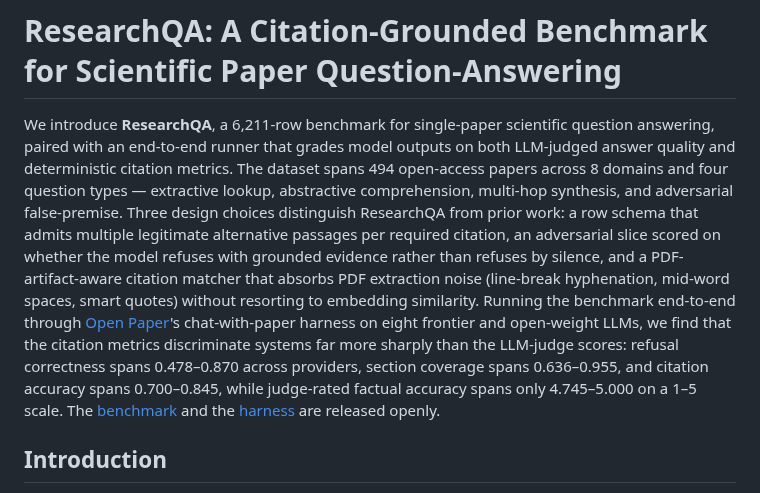
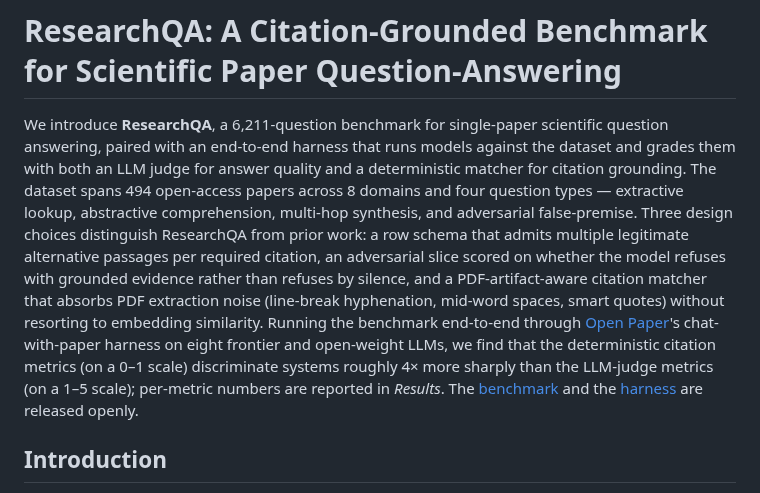
Before and after one commit to khoj-ai/openpaper, a Markdown page: server/evals/paper.md, the part around the change. Drawn GitHub-style.

Commit message:
improve abstract

```diff
--- a/server/evals/paper.md
+++ b/server/evals/paper.md
@@ -1,6 +1,6 @@
 # ResearchQA: A Citation-Grounded Benchmark for Scientific Paper Question-Answering
 
-We introduce **ResearchQA**, a 6,211-row benchmark for single-paper scientific question answering, paired with an end-to-end runner that grades model outputs on both LLM-judged answer quality and deterministic citation metrics. The dataset spans 494 open-access papers across 8 domains and four question types — extractive lookup, abstractive comprehension, multi-hop synthesis, and adversarial false-premise. Three design choices distinguish ResearchQA from prior work: a row schema that admits multiple legitimate alternative passages per required citation, an adversarial slice scored on whether the model refuses with grounded evidence rather than refuses by silence, and a PDF-artifact-aware citation matcher that absorbs PDF extraction noise (line-break hyphenation, mid-word spaces, smart quotes) without resorting to embedding similarity. Running the benchmark end-to-end through [Open Paper](https://openpaper.ai)'s chat-with-paper harness on eight frontier and open-weight LLMs, we find that the citation metrics discriminate systems far more sharply than the LLM-judge scores: refusal correctness spans 0.478–0.870 across providers, section coverage spans 0.636–0.955, and citation accuracy spans 0.700–0.845, while judge-rated factual accuracy spans only 4.745–5.000 on a 1–5 scale. The [benchmark](https://huggingface.co/datasets/khoj-ai/ResearchQA) and the [harness](https://github.com/khoj-ai/openpaper/tree/92cd89c85dbabb9bff8baa281e0678472ccb2ab4/server/evals) are released openly.
+We introduce **ResearchQA**, a 6,211-question benchmark for single-paper scientific question answering, paired with an end-to-end harness that runs models against the dataset and grades them with both an LLM judge for answer quality and a deterministic matcher for citation grounding. The dataset spans 494 open-access papers across 8 domains and four question types — extractive lookup, abstractive comprehension, multi-hop synthesis, and adversarial false-premise. Three design choices distinguish ResearchQA from prior work: a row schema that admits multiple legitimate alternative passages per required citation, an adversarial slice scored on whether the model refuses with grounded evidence rather than refuses by silence, and a PDF-artifact-aware citation matcher that absorbs PDF extraction noise (line-break hyphenation, mid-word spaces, smart quotes) without resorting to embedding similarity. Running the benchmark end-to-end through [Open Paper](https://openpaper.ai)'s chat-with-paper harness on eight frontier and open-weight LLMs, we find that the deterministic citation metrics (on a 0–1 scale) discriminate systems roughly 4× more sharply than the LLM-judge metrics (on a 1–5 scale); per-metric numbers are reported in *Results*. The [benchmark](https://huggingface.co/datasets/khoj-ai/ResearchQA) and the [harness](https://github.com/khoj-ai/openpaper/tree/92cd89c85dbabb9bff8baa281e0678472ccb2ab4/server/evals) are released openly.
 
 ## Introduction
 
```
